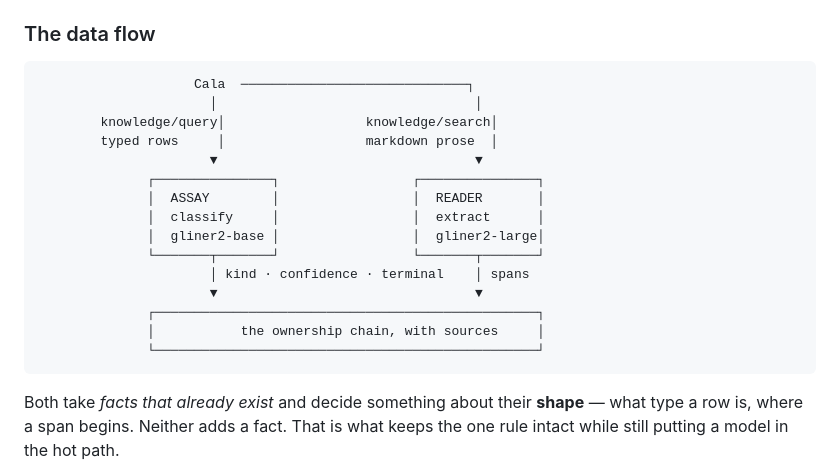
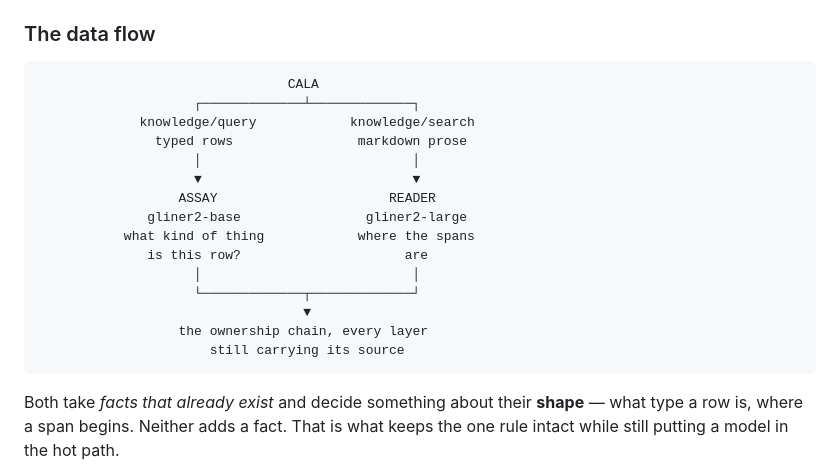
Before and after one commit to weijt606/bedrock, a Markdown page: docs/PIONEER.md, the part around the change. Rendered like a GitHub page.

````diff
--- a/docs/PIONEER.md
+++ b/docs/PIONEER.md
@@ -57,21 +57,21 @@ returned beside it. `role: chairman` is the tell that a regex never sees.
 ### The data flow
 
 ```
-                    Cala  ─────────────────────────────┐
-                      │                                 │
-        knowledge/query│                  knowledge/search│
-        typed rows     │                  markdown prose  │
-                      ▼                                 ▼
-              ┌───────────────┐                 ┌───────────────┐
-              │  ASSAY        │                 │  READER       │
-              │  classify     │                 │  extract      │
-              │  gliner2-base │                 │  gliner2-large│
-              └───────┬───────┘                 └───────┬───────┘
-                      │ kind · confidence · terminal    │ spans
-                      ▼                                 ▼
-              ┌─────────────────────────────────────────────────┐
-              │           the ownership chain, with sources     │
-              └─────────────────────────────────────────────────┘
+                                CALA
+                    ┌─────────────┴─────────────┐
+             knowledge/query            knowledge/search
+               typed rows                markdown prose
+                    │                           │
+                    ▼                           ▼
+                  ASSAY                      READER
+              gliner2-base                gliner2-large
+           what kind of thing            where the spans
+              is this row?                     are
+                    │                           │
+                    └─────────────┬─────────────┘
+                                  ▼
+                  the ownership chain, every layer
+                      still carrying its source
 ```
 
 Both take *facts that already exist* and decide something about their **shape** —
````
Also changed, not shown: README.md (+28 -33 lines).
